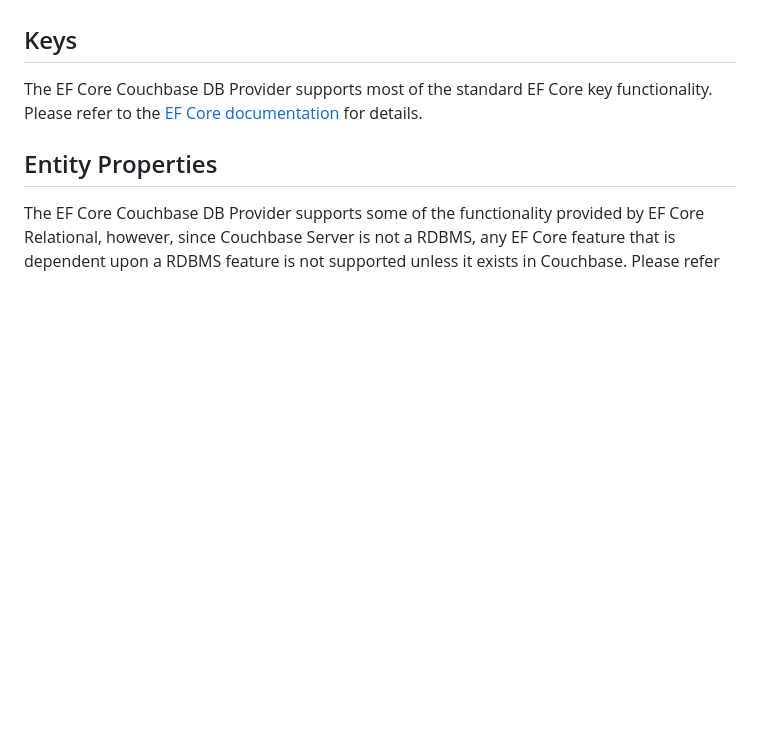
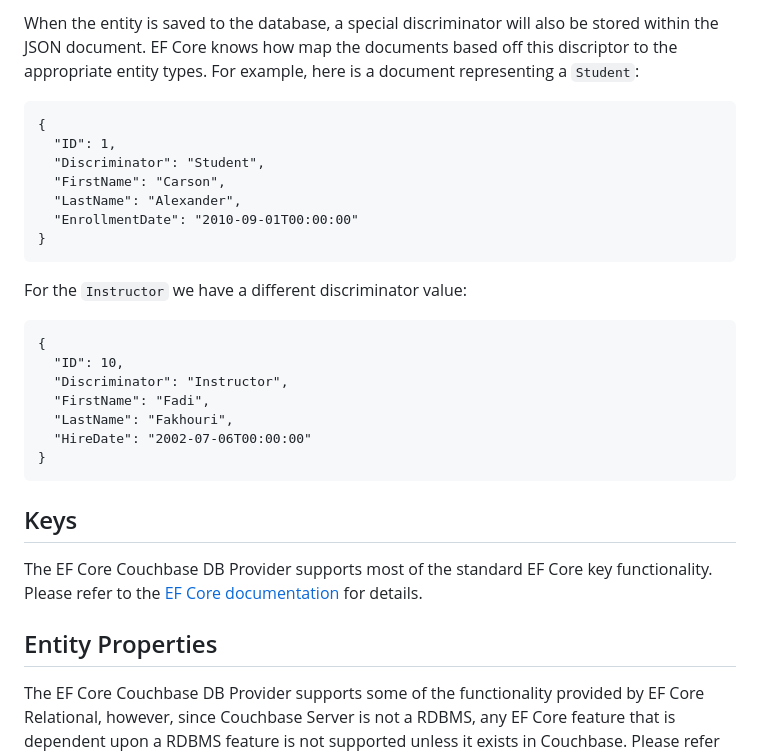
Before and after one commit to couchbaselabs/couchbase-efcore-provider, a Markdown page: docs/modeling.md, the part around one of its changes. GitHub-like rendering; blank space fills up the shorter version.

````diff
--- a/docs/modeling.md
+++ b/docs/modeling.md
@@ -78,3 +126,24 @@ Inheritance is supported by the EF Core Couchbase DB Provider. The Contoso Unive
+When the entity is saved to the database, a special discriminator will also be stored within the JSON document. EF Core knows how map the documents based off this discriptor to the appropriate entity types. For example, here is a document representing a `Student`:
+
+```
+{
+  "ID": 1,
+  "Discriminator": "Student",
+  "FirstName": "Carson",
+  "LastName": "Alexander",
+  "EnrollmentDate": "2010-09-01T00:00:00"
+}
+```
+For the `Instructor` we have a different discriminator value:
+```
+{
+  "ID": 10,
+  "Discriminator": "Instructor",
+  "FirstName": "Fadi",
+  "LastName": "Fakhouri",
+  "HireDate": "2002-07-06T00:00:00"
+}
+```
 ## Keys
 The EF Core Couchbase DB Provider supports most of the standard EF Core key functionality. Please refer to the [EF Core documentation](https://learn.microsoft.com/en-us/ef/core/modeling/keys?tabs=data-annotations) for details.
 
````
Also changed, not shown: other parts of docs/modeling.md (+48 -0 lines).
